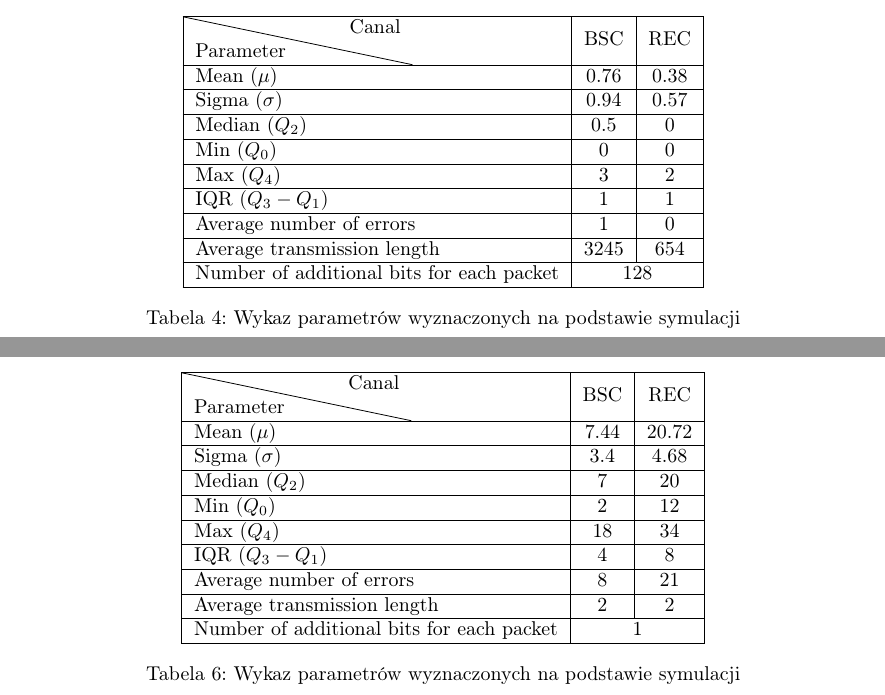
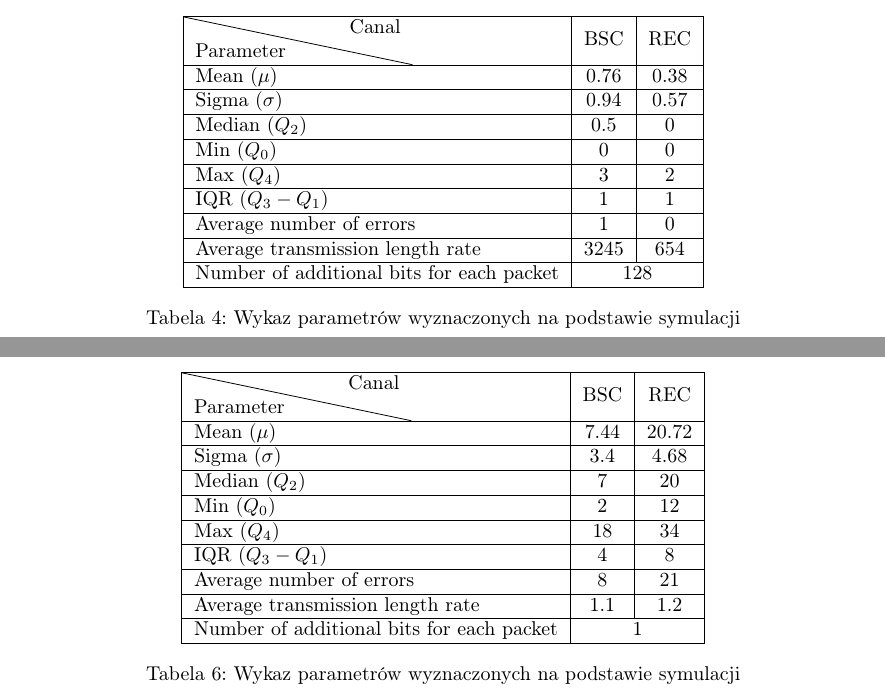
Before and after one commit to LeszekBlazewski/NiDUC, a LaTeX document (documentation/documentation.tex): two parts of pages 13 and 14 of 18, joined at a grey line, cut so that both start at the same text. Compiled offline with pdfLaTeX.

Commit message:
Fixed typo

```diff
--- a/documentation/documentation.tex
+++ b/documentation/documentation.tex
@@ -521,7 +521,7 @@
 Max ($Q_4$)                                             & 3   & 2   \\ \hline
 IQR ($Q_3-Q_1$)                                          & 1   & 1   \\ \hline
 Average number of errors                                 & 1   & 0   \\ \hline
-Average transmission length                          & 3245 & 654 \\ \hline
+Average transmission length rate                          & 3245 & 654 \\ \hline
 Number of additional bits for each packet     & \multicolumn{2}{c|}{128}        \\ \hline
 \end{tabular}
 \caption{Wykaz parametrów wyznaczonych na podstawie symulacji}
@@ -564,7 +564,7 @@
 Max ($Q_4$)                                             & 18   & 34   \\ \hline
 IQR ($Q_3-Q_1$)                                          & 4   & 8   \\ \hline
 Average number of errors                                 & 8   & 21   \\ \hline
-Average transmission length                          & 2 & 2 \\ \hline
+Average transmission length rate                         & 1.1 & 1.2 \\ \hline
 Number of additional bits for each packet     & \multicolumn{2}{c|}{1}        \\ \hline
 \end{tabular}
 \caption{Wykaz parametrów wyznaczonych na podstawie symulacji}
```
Also changed, not shown: documentation/NIDUC.pdf, documentation/documentation.tex (2 more changed lines).
